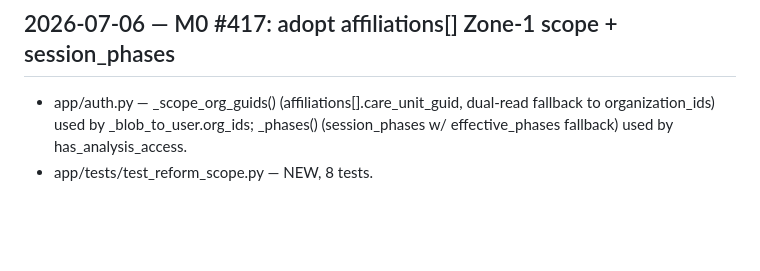
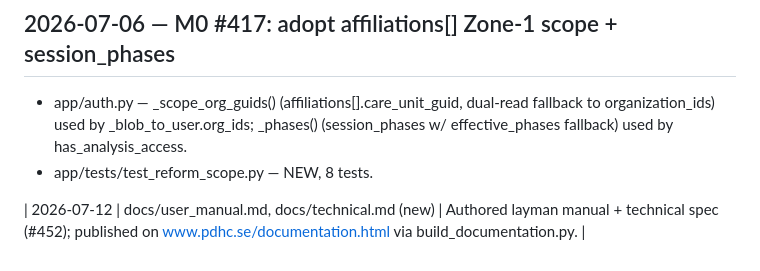
Before and after one commit to profingvar/rosetta.pdhc, a Markdown page: changed_files.md, the part around the change. Drawn GitHub-style; blank space fills up the shorter version.

```diff
--- a/changed_files.md
+++ b/changed_files.md
@@ -39,3 +39,5 @@
   fallback to organization_ids) used by _blob_to_user.org_ids; _phases()
   (session_phases w/ effective_phases fallback) used by has_analysis_access.
 - app/tests/test_reform_scope.py — NEW, 8 tests.
+
+| 2026-07-12 | docs/user_manual.md, docs/technical.md (new) | Authored layman manual + technical spec (#452); published on www.pdhc.se/documentation.html via build_documentation.py. |
```
Also changed, not shown: docs/technical.md (added, +157 -0 lines), docs/user_manual.md (added, +123 -0 lines).
